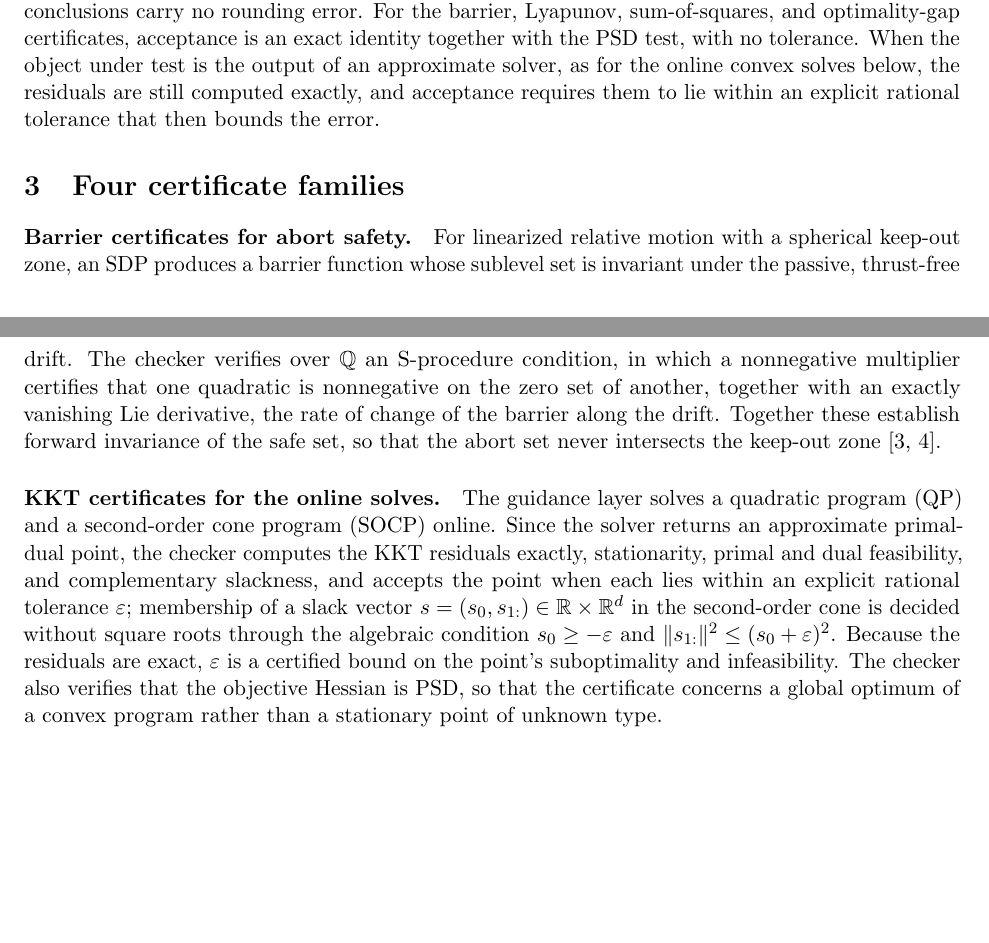
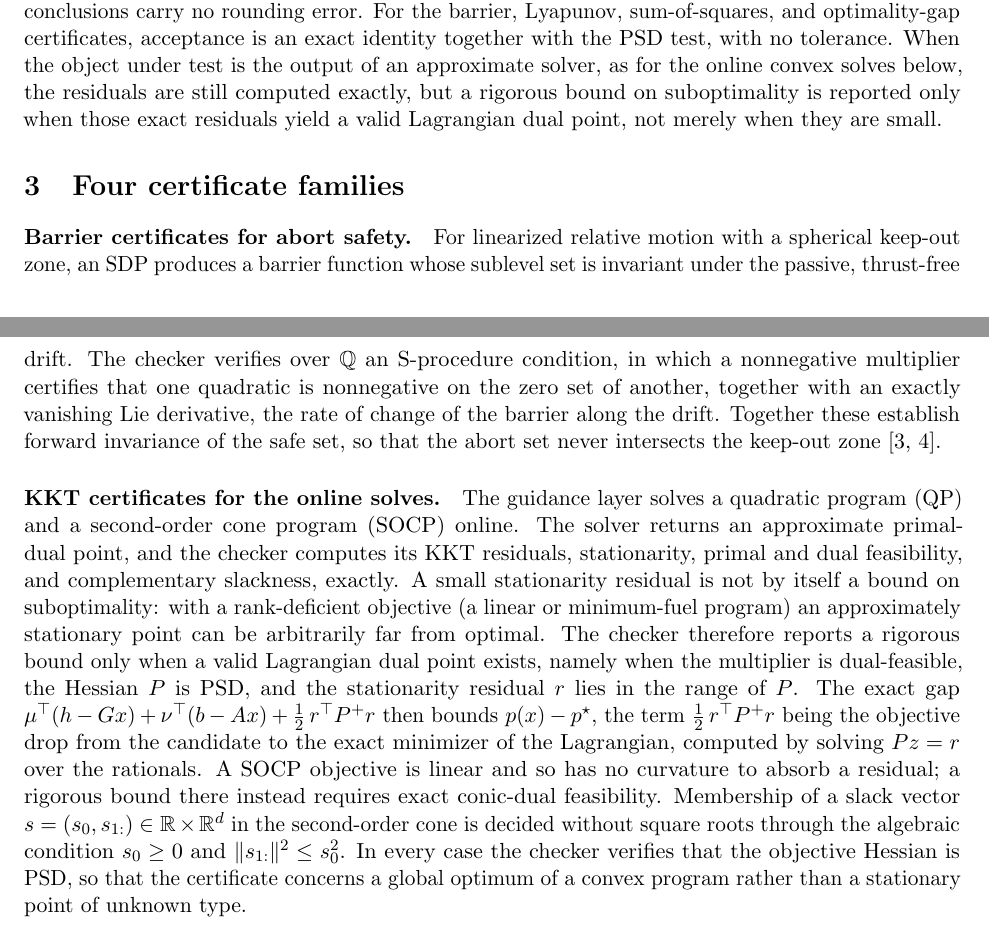
Before and after one commit to adi-oltean/podium, a LaTeX paper (docs/exact-arithmetic-certificates/note.tex): two parts of pages 3 and 4 of 10 before the commit and two parts of pages 3 and 4 of 11 after it, joined at a grey line, cut so that both start at the same text, the shorter picture padded with empty space. Compiled offline with pdfLaTeX.

Commit message:
Note: give the KKT certificate the same sound scoping as the paper and code
A small stationarity residual is not itself a suboptimality bound. The note now
states that the KKT re-check reports a rigorous bound only when a valid Lagrangian
dual point exists (dual-feasible multiplier, PSD Hessian, residual in range(P)),
with the exact gap including the curvature correction 1/2 r' P^+ r, and that a
SOCP requires exact conic-dual feasibility. Dropped the blanket "tolerance-free"
wording where it wrongly covered the KKT check; the barrier, Lyapunov, SOS, and
optimality-gap certificates remain tolerance-free.

```diff
--- a/docs/exact-arithmetic-certificates/note.tex
+++ b/docs/exact-arithmetic-certificates/note.tex
@@ -188,9 +190,9 @@ which certifies strict definiteness only. The trusted checker uses only exact
 rational arithmetic, so its conclusions carry no rounding error. For the barrier, Lyapunov, sum-of-squares, and optimality-gap
 certificates, acceptance is an exact identity together with the PSD test, with no
 tolerance. When the object under test is the output of an approximate solver, as
-for the online convex solves below, the residuals are still computed exactly, and
-acceptance requires them to lie within an explicit rational tolerance that then
-bounds the error.
+for the online convex solves below, the residuals are still computed exactly, but
+a rigorous bound on suboptimality is reported only when those exact residuals
+yield a valid Lagrangian dual point, not merely when they are small.
 
 \section{Four certificate families}
 \label{sec:family}
@@ -207,17 +209,26 @@ zone \cite{prajna2004,ames2017}.
 
 \paragraph{KKT certificates for the online solves.}
 The guidance layer solves a quadratic program (QP) and a second-order cone
-program (SOCP) online. Since the solver returns an approximate primal-dual point,
-the checker computes the KKT residuals exactly, stationarity, primal and dual
-feasibility, and complementary slackness, and accepts the point when each lies
-within an explicit rational tolerance $\varepsilon$; membership of a slack vector
+program (SOCP) online. The solver returns an approximate primal-dual point, and
+the checker computes its KKT residuals, stationarity, primal and dual
+feasibility, and complementary slackness, exactly. A small stationarity residual
+is not by itself a bound on suboptimality: with a rank-deficient objective (a
+linear or minimum-fuel program) an approximately stationary point can be
+arbitrarily far from optimal. The checker therefore reports a rigorous bound only
+when a valid Lagrangian dual point exists, namely when the multiplier is
+dual-feasible, the Hessian $P$ is PSD, and the stationarity residual $r$ lies in
+the range of $P$. The exact gap
+$\mu^\top(h - Gx) + \nu^\top(b - Ax) + \tfrac12\, r^\top P^{+} r$ then bounds
+$p(x) - p^\star$, the term $\tfrac12\, r^\top P^{+} r$ being the objective drop
+from the candidate to the exact minimizer of the Lagrangian, computed by solving
+$P z = r$ over the rationals. A SOCP objective is linear and so has no curvature
+to absorb a residual; a rigorous bound there instead requires exact conic-dual
+feasibility. Membership of a slack vector
 $s = (s_0, s_{1:}) \in \R \times \R^d$ in the second-order cone is decided without
-square roots through the algebraic condition $s_0 \ge -\varepsilon$ and
-$\lVert s_{1:}\rVert^2 \le (s_0 + \varepsilon)^2$. Because the residuals are
-exact, $\varepsilon$ is a certified bound on the point's suboptimality and
-infeasibility. The checker also verifies that the objective Hessian is PSD, so
-that the certificate concerns a global optimum of a convex program rather than a
-stationary point of unknown type.
+square roots through the algebraic condition $s_0 \ge 0$ and
+$\lVert s_{1:}\rVert^2 \le s_0^2$. In every case the checker verifies that the
+objective Hessian is PSD, so that the certificate concerns a global optimum of a
+convex program rather than a stationary point of unknown type.
 
 \paragraph{Lyapunov certificates for closed-loop stability.}
 A cost-to-go matrix $P$ from a discrete-time linear-quadratic regulator (LQR) is
```
Also changed, not shown: docs/exact-arithmetic-certificates/note.pdf, docs/exact-arithmetic-certificates/note.tex (10 more changed lines).
